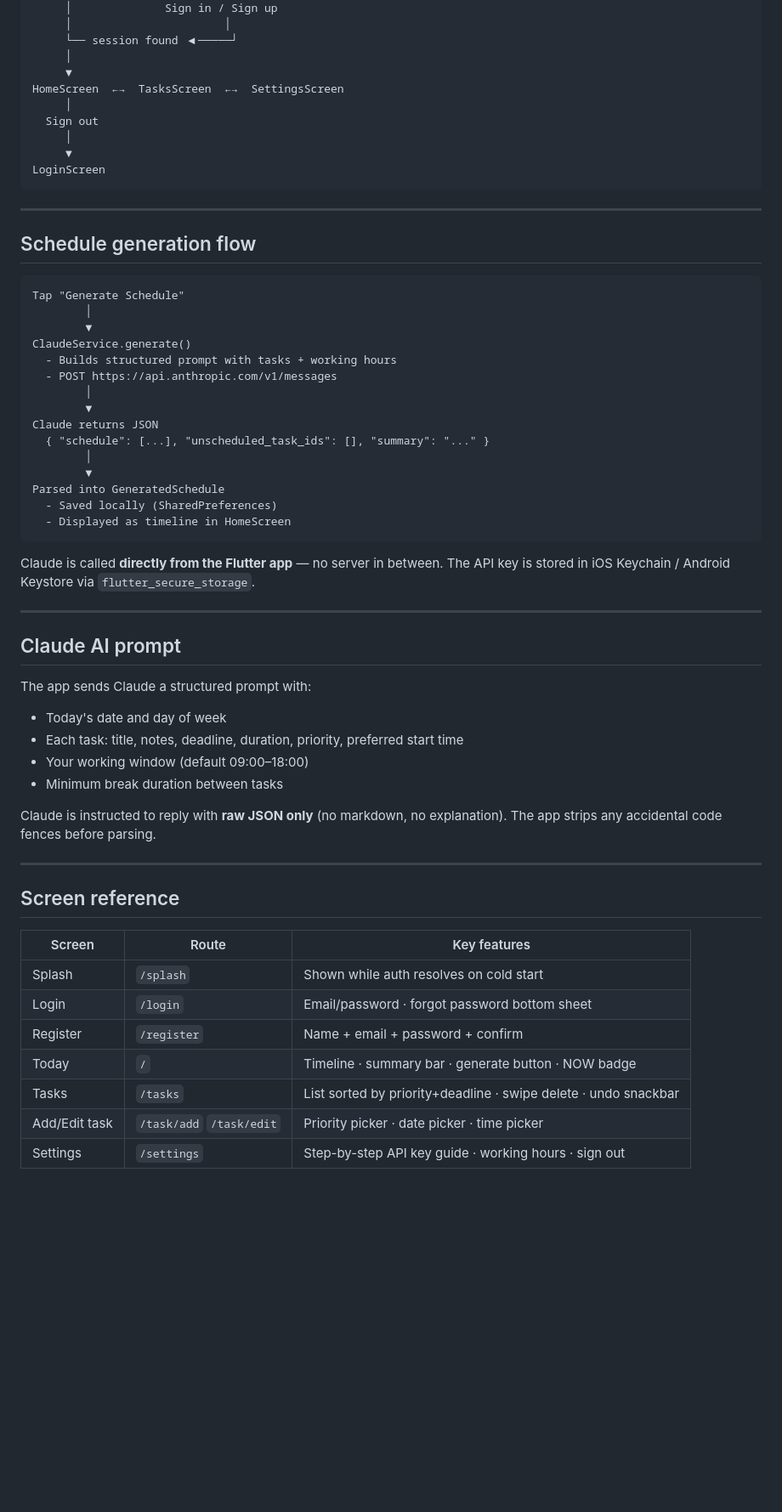
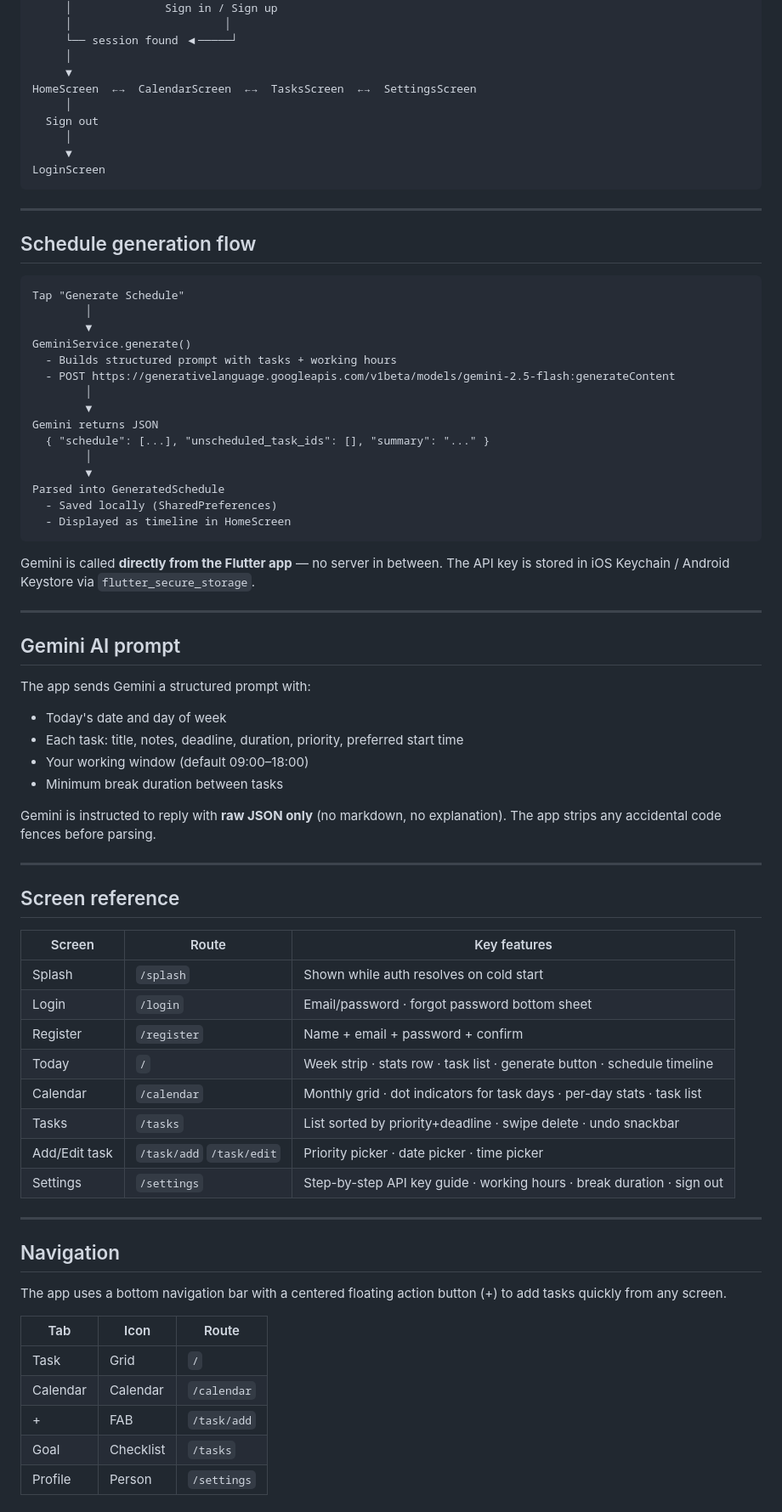
Before and after one commit to Zanathmar/Agentda, a Markdown page: README.md, the part around one of its changes. Shown at 85% size. Drawn GitHub-style; blank space fills up the shorter version.

````diff
--- a/README.md
+++ b/README.md
@@ -130,7 +155,7 @@ Check Supabase session ──── loading ──▶ SplashScreen
      └── session found ◀─────┘
      │
      ▼
-HomeScreen  ←→  TasksScreen  ←→  SettingsScreen
+HomeScreen  ←→  CalendarScreen  ←→  TasksScreen  ←→  SettingsScreen
      │
   Sign out
      │
@@ -146,12 +171,12 @@ LoginScreen
 Tap "Generate Schedule"
         │
         ▼
-ClaudeService.generate()
+GeminiService.generate()
   - Builds structured prompt with tasks + working hours
-  - POST https://api.anthropic.com/v1/messages
+  - POST https://generativelanguage.googleapis.com/v1beta/models/gemini-2.5-flash:generateContent
         │
         ▼
-Claude returns JSON
+Gemini returns JSON
   { "schedule": [...], "unscheduled_task_ids": [], "summary": "..." }
         │
         ▼
@@ -160,20 +185,20 @@ Parsed into GeneratedSchedule
   - Displayed as timeline in HomeScreen
 ```
 
-Claude is called **directly from the Flutter app** — no server in between.
+Gemini is called **directly from the Flutter app** — no server in between.
 The API key is stored in iOS Keychain / Android Keystore via `flutter_secure_storage`.
 
 ---
 
-## Claude AI prompt
+## Gemini AI prompt
 
-The app sends Claude a structured prompt with:
+The app sends Gemini a structured prompt with:
 - Today's date and day of week
 - Each task: title, notes, deadline, duration, priority, preferred start time
 - Your working window (default 09:00–18:00)
 - Minimum break duration between tasks
 
-Claude is instructed to reply with **raw JSON only** (no markdown, no explanation).
+Gemini is instructed to reply with **raw JSON only** (no markdown, no explanation).
 The app strips any accidental code fences before parsing.
 
 ---
@@ -185,7 +210,23 @@ The app strips any accidental code fences before parsing.
 | Splash | `/splash` | Shown while auth resolves on cold start |
 | Login | `/login` | Email/password · forgot password bottom sheet |
 | Register | `/register` | Name + email + password + confirm |
-| Today | `/` | Timeline · summary bar · generate button · NOW badge |
+| Today | `/` | Week strip · stats row · task list · generate button · schedule timeline |
+| Calendar | `/calendar` | Monthly grid · dot indicators for task days · per-day stats · task list |
 | Tasks | `/tasks` | List sorted by priority+deadline · swipe delete · undo snackbar |
 | Add/Edit task | `/task/add` `/task/edit` | Priority picker · date picker · time picker |
-| Settings | `/settings` | Step-by-step API key guide · working hours · sign out |
+| Settings | `/settings` | Step-by-step API key guide · working hours · break duration · sign out |
+
+---
+
+## Navigation
+
+The app uses a bottom navigation bar with a centered floating action button (+) to add tasks quickly from any screen.
+
+| Tab | Icon | Route |
+|---|---|---|
+| Task | Grid | `/` |
+| Calendar | Calendar | `/calendar` |
+| + | FAB | `/task/add` |
+| Goal | Checklist | `/tasks` |
+| Profile | Person | `/settings` |
+
````
Also changed, not shown: other parts of README.md (+159 -27 lines).
